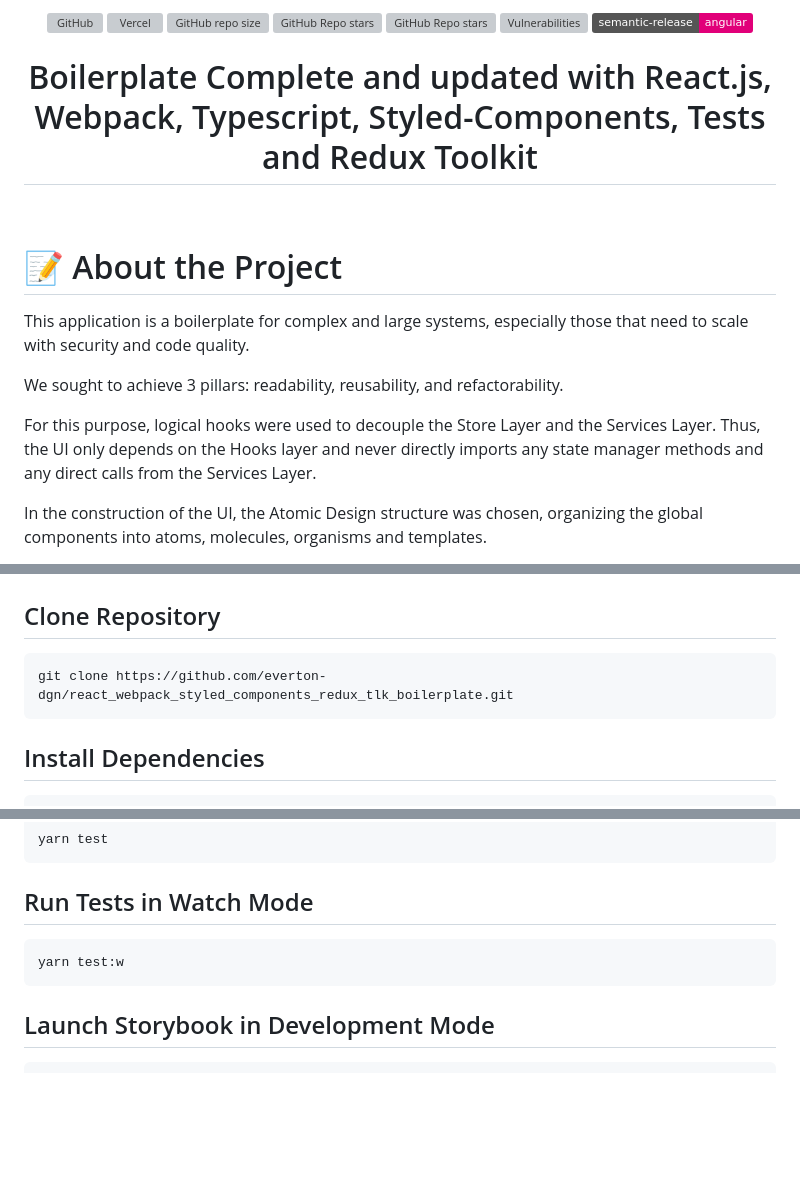
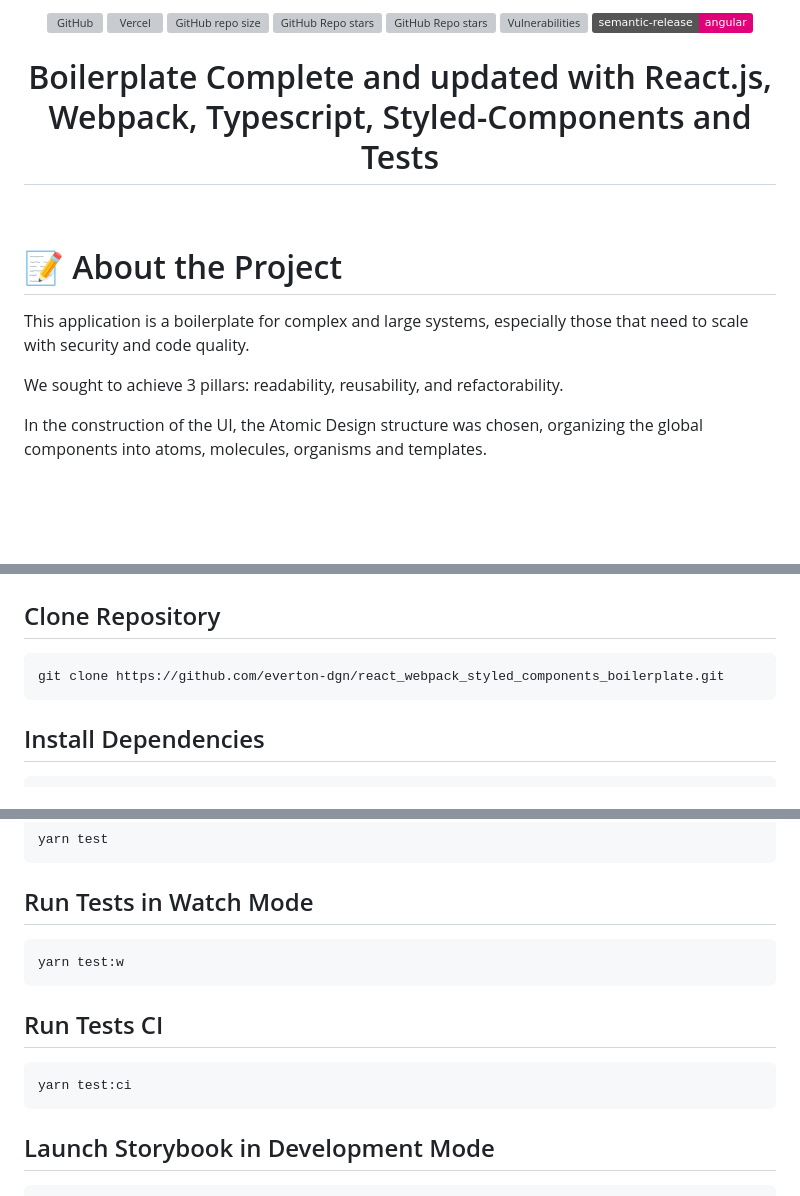
Before and after one commit to everton-dgn/boilerplate_webpack, a Markdown page: README.md, 3 parts joined by grey strips. Drawn GitHub-style; badges without logos; blank space fills up the shorter version; grey boxes are pictures that could not be loaded.

````diff
--- a/README.md
+++ b/README.md
@@ -10,7 +10,7 @@
 
 </div>
 
-<h1 align="center">Boilerplate Complete and updated with React.js, Webpack, Typescript, Styled-Components, Tests and Redux Toolkit</h1>
+<h1 align="center">Boilerplate Complete and updated with React.js, Webpack, Typescript, Styled-Components and Tests</h1>
 
 <br />
 
@@ -20,8 +20,6 @@ This application is a boilerplate for complex and large systems, especially thos
 
 We sought to achieve 3 pillars: readability, reusability, and refactorability.
 
-For this purpose, logical hooks were used to decouple the Store Layer and the Services Layer. Thus, the UI only depends on the Hooks layer and never directly imports any state manager methods and any direct calls from the Services Layer.
-
 In the construction of the UI, the Atomic Design structure was chosen, organizing the global components into atoms, molecules, organisms and templates.
 
 In addition to being constantly updated, this project was configured in the smallest details to serve as a basis for professional projects that require standardized and easy-to-maintain code architecture and design.
@@ -136,7 +116,7 @@ In addition to being constantly updated, this project was configured in the smal
 ## Clone Repository
 
 ```bash
-git clone https://github.com/everton-dgn/react_webpack_styled_components_redux_tlk_boilerplate.git
+git clone https://github.com/everton-dgn/react_webpack_styled_components_boilerplate.git
 ```
 
 ## Install Dependencies
@@ -185,6 +165,12 @@ yarn test
 yarn test:w
 ```
 
+## Run Tests CI
+
+```bash
+yarn test:ci
+```
+
 ## Launch Storybook in Development Mode
 
 ```bash
````
Also changed, not shown: other parts of README.md (+13 -41 lines).
